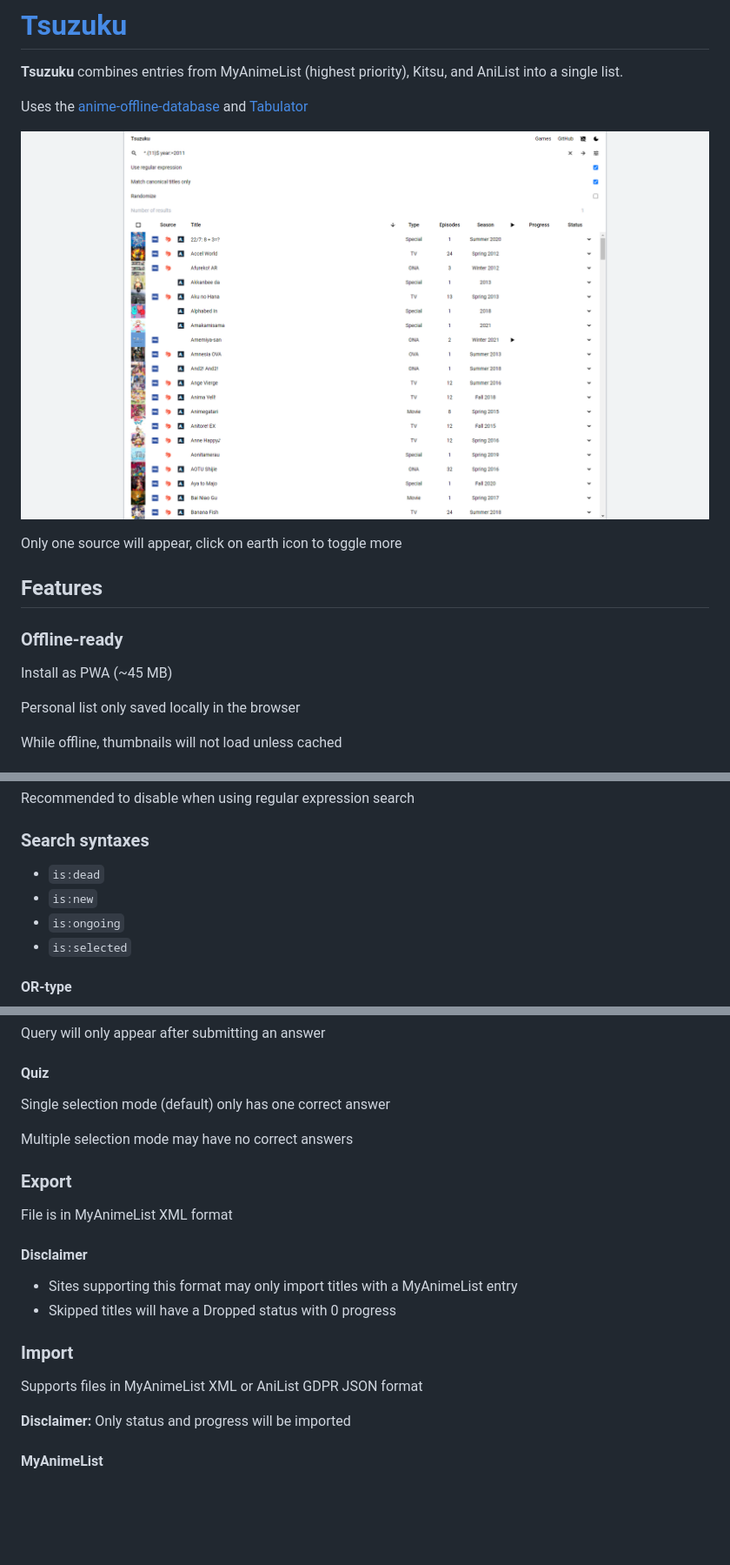
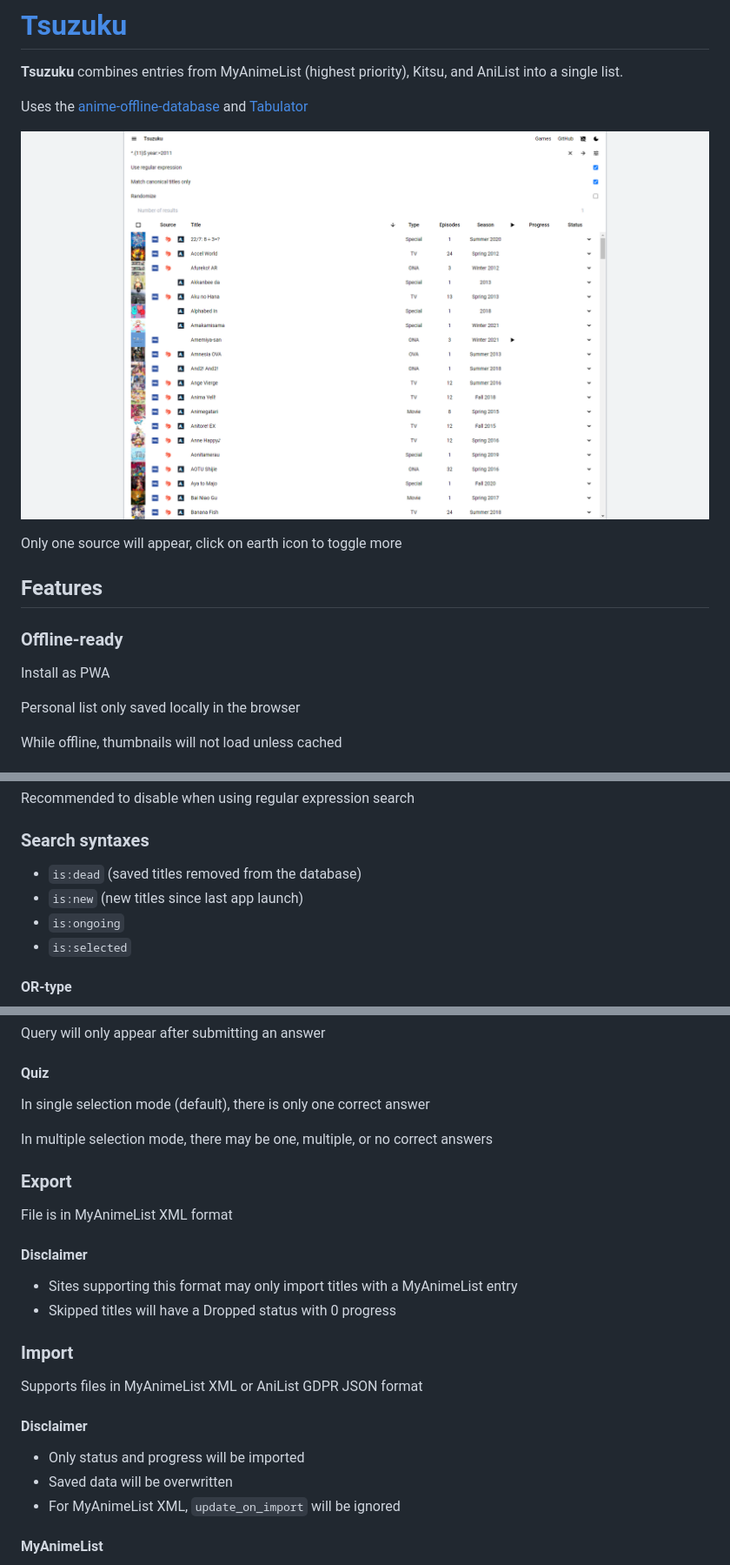
Before and after one commit to kuzutsu/tsuzuku, a Markdown page: README.md, 3 parts joined by grey strips. Shown at 87% size. Rendered like a GitHub page; pictures changed too: preview.png; blank space fills up the shorter version.

```diff
--- a/README.md
+++ b/README.md
@@ -9,7 +9,7 @@ Only one source will appear, click on earth icon to toggle more
 
 ## Features
 ### Offline-ready
-Install as PWA (~45 MB)
+Install as PWA
 
 Personal list only saved locally in the browser
 
@@ -36,8 +36,8 @@ Examples:
 Recommended to disable when using regular expression search
 
 ### Search syntaxes
-* `is:dead`
-* `is:new`
+* `is:dead` (saved titles removed from the database)
+* `is:new` (new titles since last app launch)
 * `is:ongoing`
 * `is:selected`
 
@@ -93,9 +93,9 @@ Click on score to reset
 Query will only appear after submitting an answer
 
 #### Quiz
-Single selection mode (default) only has one correct answer
+In single selection mode (default), there is only one correct answer
 
-Multiple selection mode may have no correct answers
+In multiple selection mode, there may be one, multiple, or no correct answers
 
 ### Export
 File is in MyAnimeList XML format
@@ -107,7 +107,10 @@ File is in MyAnimeList XML format
 ### Import
 Supports files in MyAnimeList XML or AniList GDPR JSON format
 
-**Disclaimer:** Only status and progress will be imported
+#### Disclaimer
+* Only status and progress will be imported
+* Saved data will be overwritten
+* For MyAnimeList XML, `update_on_import` will be ignored
 
 #### MyAnimeList
 1. Go to https://myanimelist.net/panel.php?go=export
```
Also changed, not shown: 10 other files.
